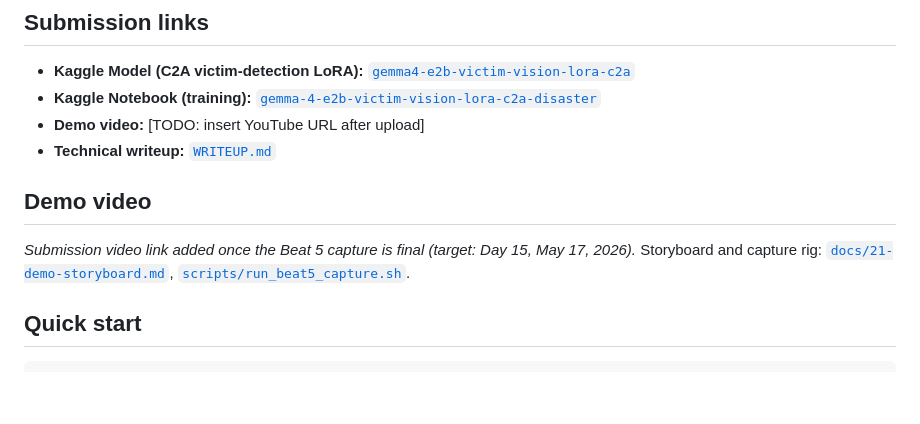
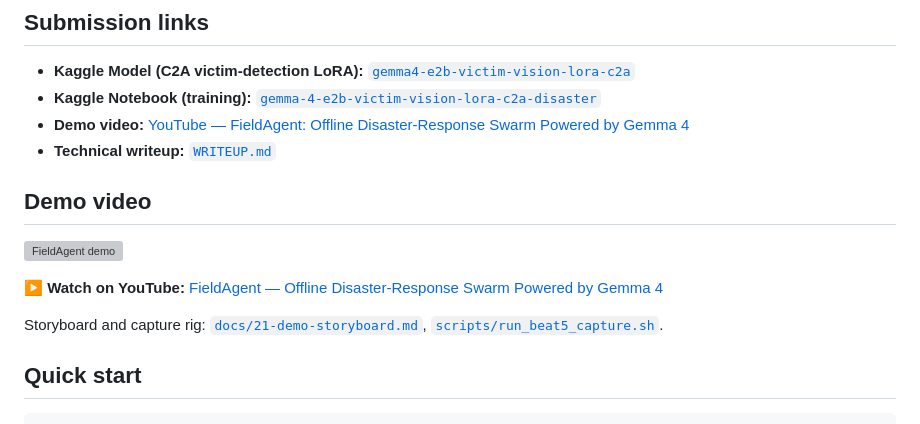
Before and after one commit to ibrahim7860/Gemma-Guardian, a Markdown page: README.md, the part around the change. GitHub-like rendering; blank space fills up the shorter version; grey boxes are pictures that could not be loaded.

Commit message:
docs(readme): add YouTube demo video link
Submission demo video is live at https://www.youtube.com/watch?v=m9KX6amA9C8.
Replaces the TODO placeholder in the Submission Links section and adds an
embedded thumbnail under the Demo Video section.

Co-Authored-By: Claude Opus 4.7 (1M context) <noreply@anthropic.com>

```diff
--- a/README.md
+++ b/README.md
@@ -12,12 +12,16 @@ In post-disaster zones, cell towers fail in the first hour. Drones with cloud-AI
 
 - **Kaggle Model (C2A victim-detection LoRA):** [`gemma4-e2b-victim-vision-lora-c2a`](https://www.kaggle.com/models/ibrahimahmed7860/gemma4-e2b-victim-vision-lora-c2a)
 - **Kaggle Notebook (training):** [`gemma-4-e2b-victim-vision-lora-c2a-disaster`](https://www.kaggle.com/code/ibrahimahmed7860/gemma-4-e2b-victim-vision-lora-c2a-disaster)
-- **Demo video:** [TODO: insert YouTube URL after upload]
+- **Demo video:** [YouTube — FieldAgent: Offline Disaster-Response Swarm Powered by Gemma 4](https://www.youtube.com/watch?v=m9KX6amA9C8)
 - **Technical writeup:** [`WRITEUP.md`](WRITEUP.md)
 
 ## Demo video
 
-*Submission video link added once the Beat 5 capture is final (target: Day 15, May 17, 2026).* Storyboard and capture rig: [`docs/21-demo-storyboard.md`](docs/21-demo-storyboard.md), [`scripts/run_beat5_capture.sh`](scripts/run_beat5_capture.sh).
+[![FieldAgent demo](https://img.youtube.com/vi/m9KX6amA9C8/maxresdefault.jpg)](https://www.youtube.com/watch?v=m9KX6amA9C8)
+
+▶ **Watch on YouTube:** [FieldAgent — Offline Disaster-Response Swarm Powered by Gemma 4](https://www.youtube.com/watch?v=m9KX6amA9C8)
+
+Storyboard and capture rig: [`docs/21-demo-storyboard.md`](docs/21-demo-storyboard.md), [`scripts/run_beat5_capture.sh`](scripts/run_beat5_capture.sh).
 
 ## Quick start
 
```
